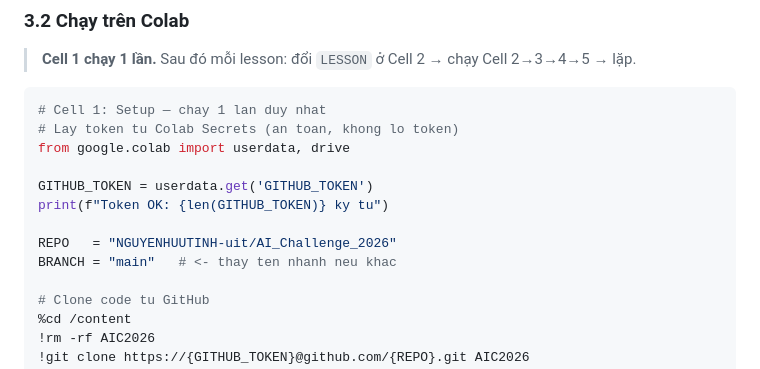
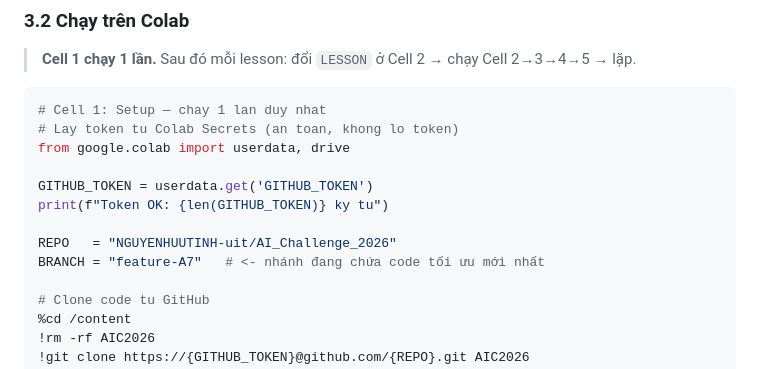
Before and after one commit to NGUYENHUUTINH-uit/AI_Challenge_2026, a Markdown page: huong_dan_thi.md, the part around the change. Rendered like a GitHub page.

Commit message:
Update branch to feature-A7 in doc

```diff
--- a/huong_dan_thi.md
+++ b/huong_dan_thi.md
@@ -187,7 +187,7 @@ GITHUB_TOKEN = userdata.get('GITHUB_TOKEN')
 print(f"Token OK: {len(GITHUB_TOKEN)} ky tu")
 
 REPO   = "NGUYENHUUTINH-uit/AI_Challenge_2026"
-BRANCH = "main"   # <- thay ten nhanh neu khac
+BRANCH = "feature-A7"   # <- nhánh đang chứa code tối ưu mới nhất
 
 # Clone code tu GitHub
 %cd /content
```
